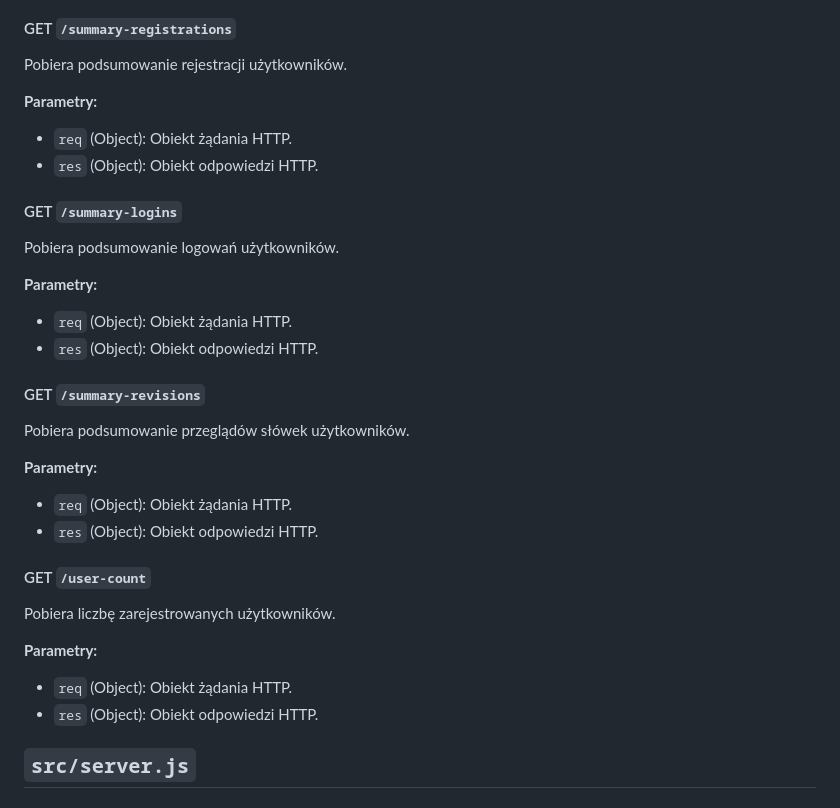
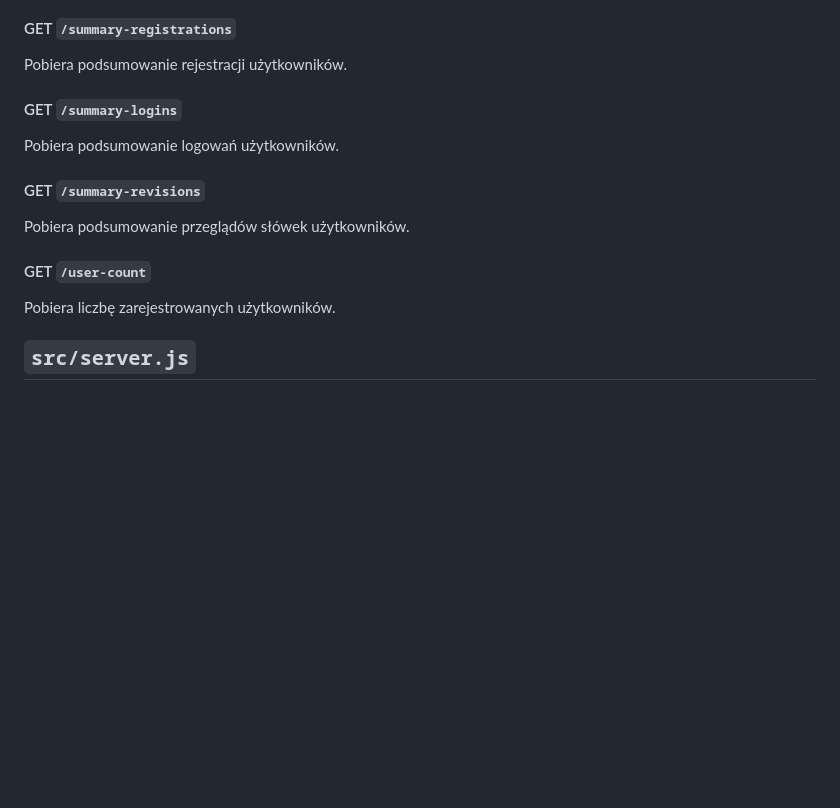
Before and after one commit to maikelele/vocab-app, a Markdown page: README.md, the part around one of its changes. Rendered like a GitHub page; blank space fills up the shorter version.

```diff
--- a/README.md
+++ b/README.md
@@ -281,37 +231,17 @@ Usuwa użytkownika z bazy danych.
 
 Pobiera podsumowanie rejestracji użytkowników.
 
-**Parametry:**
-
-- `req` (Object): Obiekt żądania HTTP.
-- `res` (Object): Obiekt odpowiedzi HTTP.
-
 #### GET `/summary-logins`
 
 Pobiera podsumowanie logowań użytkowników.
-
-**Parametry:**
-
-- `req` (Object): Obiekt żądania HTTP.
-- `res` (Object): Obiekt odpowiedzi HTTP.
 
 #### GET `/summary-revisions`
 
 Pobiera podsumowanie przeglądów słówek użytkowników.
 
-**Parametry:**
-
-- `req` (Object): Obiekt żądania HTTP.
-- `res` (Object): Obiekt odpowiedzi HTTP.
-
 #### GET `/user-count`
 
 Pobiera liczbę zarejestrowanych użytkowników.
-
-**Parametry:**
-
-- `req` (Object): Obiekt żądania HTTP.
-- `res` (Object): Obiekt odpowiedzi HTTP.
 
 ## `src/server.js`
 
```
Also changed, not shown: other parts of README.md (+0 -50 lines).
